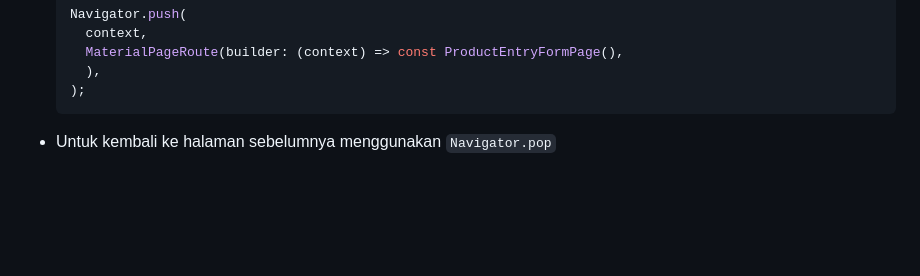
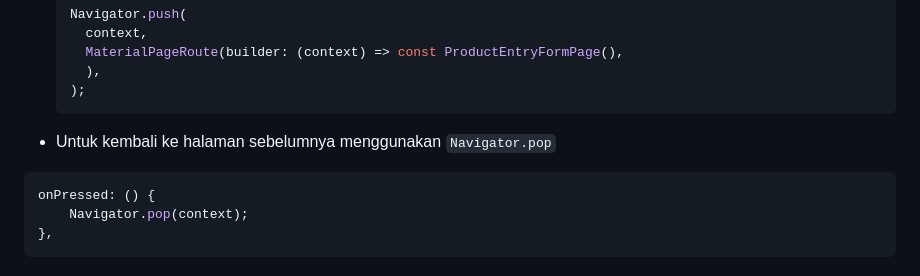
Before and after one commit to lhakiim/lufor-shop-mobile, a Markdown page: README.md, the part around one of its changes. Rendered like a GitHub page; blank space fills up the shorter version.

Commit message:
Tugas 8: Update Readme

````diff
--- a/README.md
+++ b/README.md
@@ -200,3 +206,8 @@ Navigasi ditangani dengan menggunakan Navigator.
   );
   ```
 - Untuk kembali ke halaman sebelumnya menggunakan `Navigator.pop`
+``` dart
+onPressed: () {
+    Navigator.pop(context);
+},
+```
````
Also changed, not shown: other parts of README.md (+7 -1 lines).
